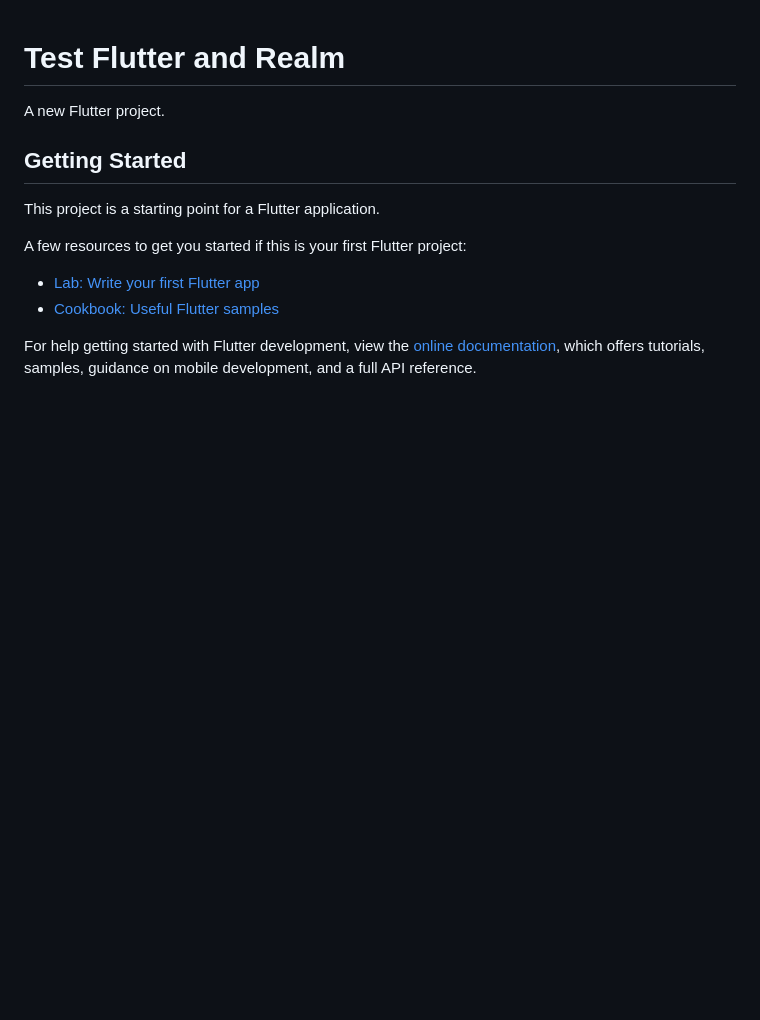
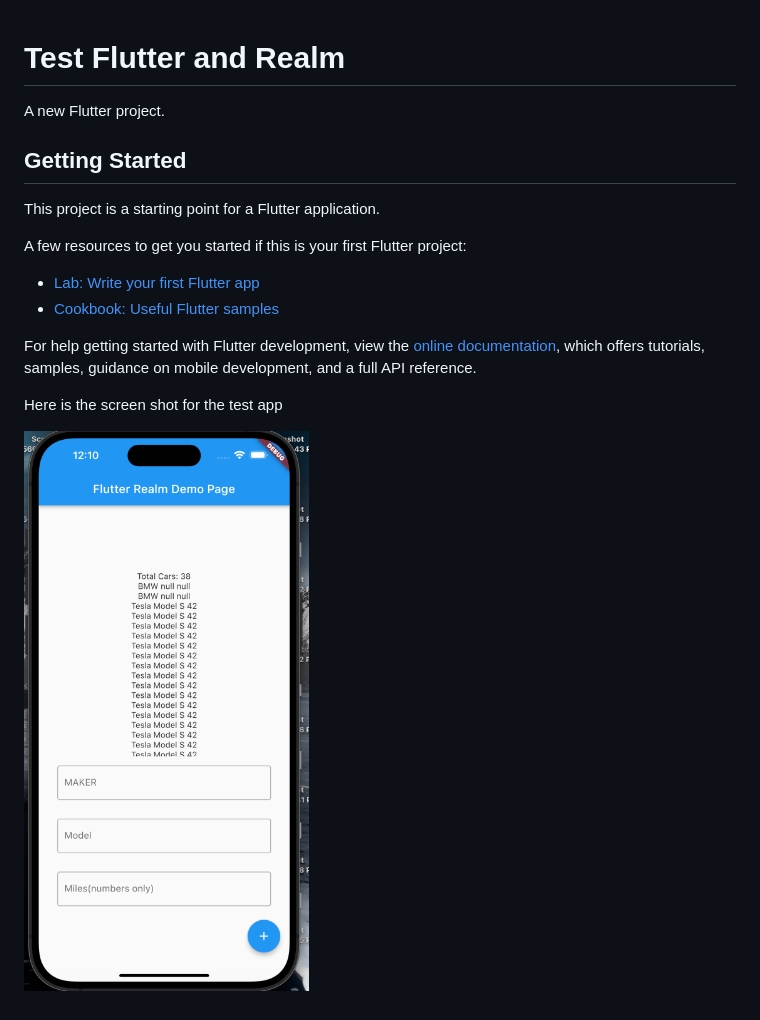
Before and after one commit to yemarn510/flutter-realm-test, a Markdown page: README.md, the part around the change. GitHub-like rendering; pictures changed too: Screenshot.png (added); blank space fills up the shorter version.

Commit message:
Added screen shot

```diff
--- a/README.md
+++ b/README.md
@@ -14,3 +14,8 @@ A few resources to get you started if this is your first Flutter project:
 For help getting started with Flutter development, view the
 [online documentation](https://docs.flutter.dev/), which offers tutorials,
 samples, guidance on mobile development, and a full API reference.
+
+
+Here is the screen shot for the test app
+
+![Alt text](Screenshot.png?raw=true "Test App")
```
